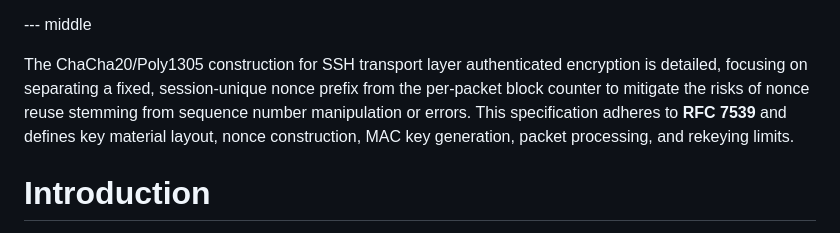
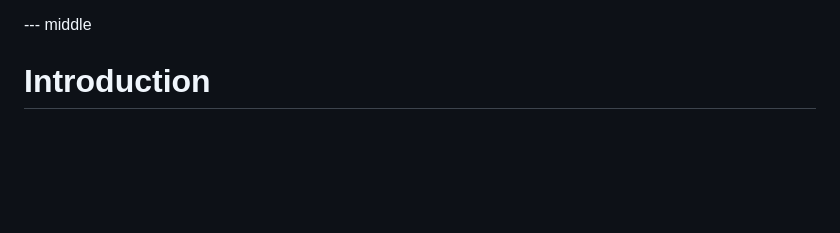
Before and after one commit to scssh/ciphers, a Markdown page: draft-harper-sshm-chacha20-poly1305.md, the part around the change. GitHub-like rendering; blank space fills up the shorter version.

```diff
--- a/draft-harper-sshm-chacha20-poly1305.md
+++ b/draft-harper-sshm-chacha20-poly1305.md
@@ -28,8 +28,6 @@ This document specifies an authenticated encryption scheme for the SSH Transport
 
 
 --- middle
-
-The ChaCha20/Poly1305 construction for SSH transport layer authenticated encryption is detailed, focusing on separating a fixed, session-unique nonce prefix from the per-packet block counter to mitigate the risks of nonce reuse stemming from sequence number manipulation or errors. This specification adheres to **RFC 7539** and defines key material layout, nonce construction, MAC key generation, packet processing, and rekeying limits.
 
 # Introduction
 
```
